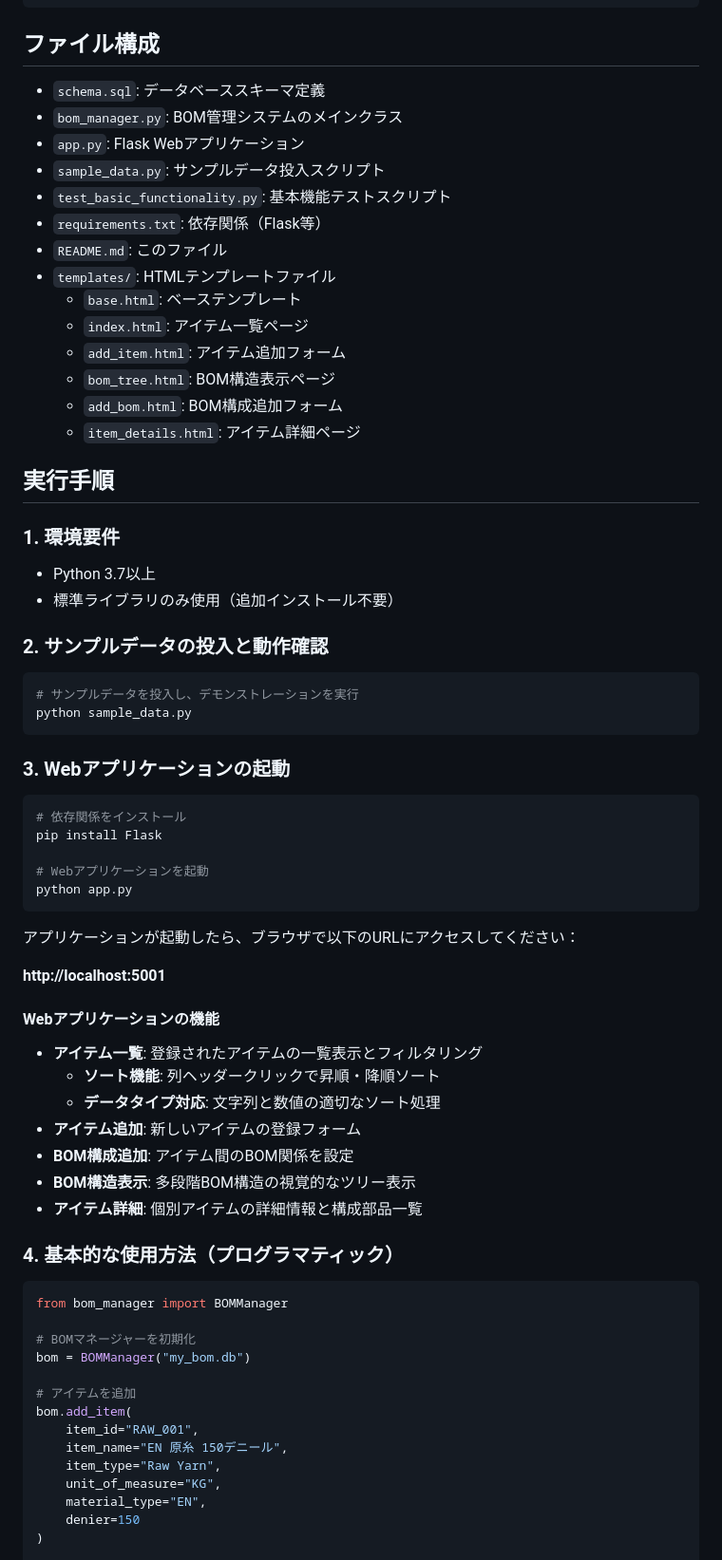
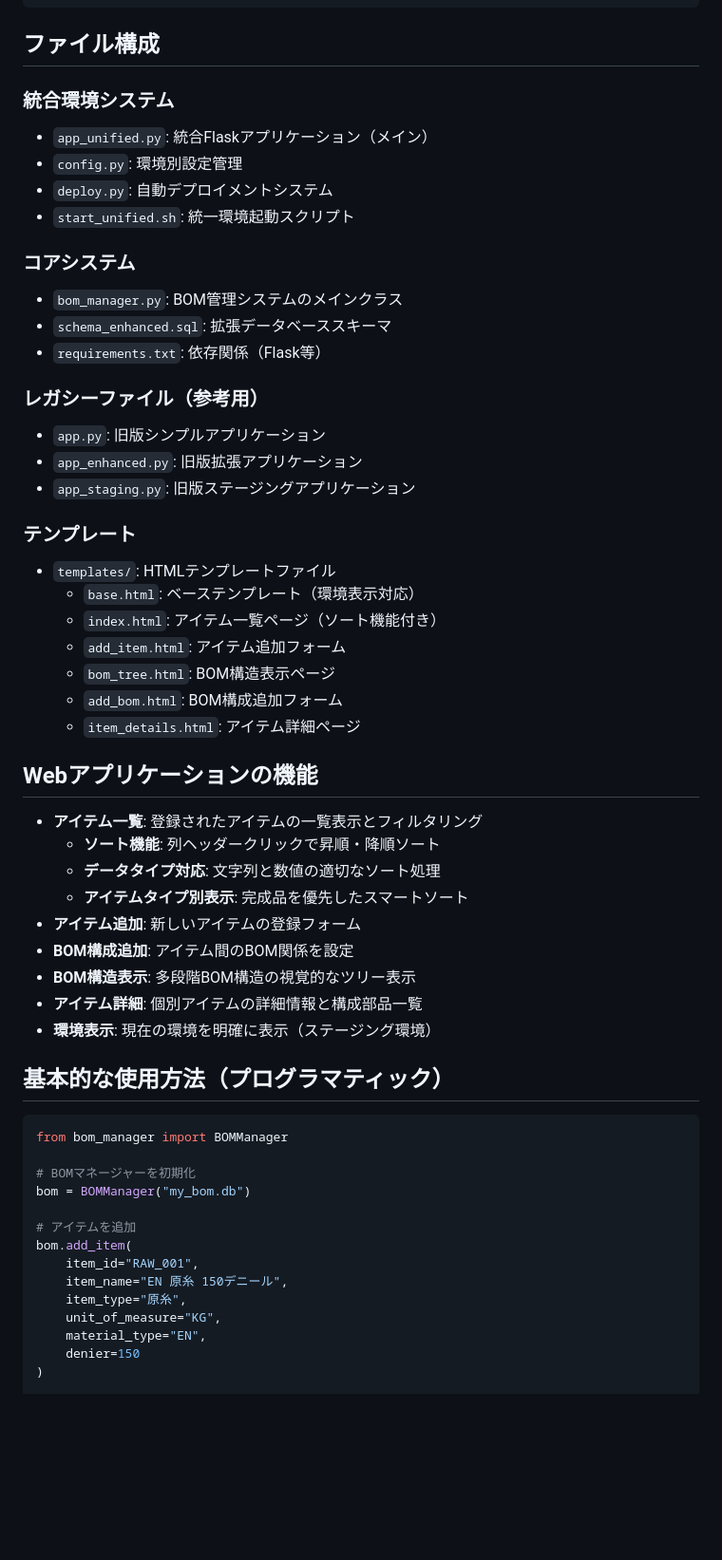
Before and after one commit to t-oda-hiroka/ygk-plm-bom-manager, a Markdown page: README.md, the part around the change printed below. Shown: that part at 95% size. Drawn GitHub-style; blank space fills up the shorter version.

````diff
--- a/README.md
+++ b/README.md
@@ -47,59 +163,44 @@
 
 ## ファイル構成
 
-- `schema.sql`: データベーススキーマ定義
+### 統合環境システム
+- `app_unified.py`: 統合Flaskアプリケーション（メイン）
+- `config.py`: 環境別設定管理
+- `deploy.py`: 自動デプロイメントシステム
+- `start_unified.sh`: 統一環境起動スクリプト
+
+### コアシステム
 - `bom_manager.py`: BOM管理システムのメインクラス
-- `app.py`: Flask Webアプリケーション
-- `sample_data.py`: サンプルデータ投入スクリプト
-- `test_basic_functionality.py`: 基本機能テストスクリプト
+- `schema_enhanced.sql`: 拡張データベーススキーマ
 - `requirements.txt`: 依存関係（Flask等）
-- `README.md`: このファイル
+
+### レガシーファイル（参考用）
+- `app.py`: 旧版シンプルアプリケーション
+- `app_enhanced.py`: 旧版拡張アプリケーション
+- `app_staging.py`: 旧版ステージングアプリケーション
+
+### テンプレート
 - `templates/`: HTMLテンプレートファイル
-  - `base.html`: ベーステンプレート
-  - `index.html`: アイテム一覧ページ
+  - `base.html`: ベーステンプレート（環境表示対応）
+  - `index.html`: アイテム一覧ページ（ソート機能付き）
   - `add_item.html`: アイテム追加フォーム
   - `bom_tree.html`: BOM構造表示ページ
   - `add_bom.html`: BOM構成追加フォーム
   - `item_details.html`: アイテム詳細ページ
 
-## 実行手順
-
-### 1. 環境要件
-- Python 3.7以上
-- 標準ライブラリのみ使用（追加インストール不要）
-
-### 2. サンプルデータの投入と動作確認
-
-```bash
-# サンプルデータを投入し、デモンストレーションを実行
-python sample_data.py
-```
-
-### 3. Webアプリケーションの起動
-
-```bash
-# 依存関係をインストール
-pip install Flask
-
-# Webアプリケーションを起動
-python app.py
-```
-
-アプリケーションが起動したら、ブラウザで以下のURLにアクセスしてください：
-
-**http://localhost:5001**
-
-#### Webアプリケーションの機能
+## Webアプリケーションの機能
 
 - **アイテム一覧**: 登録されたアイテムの一覧表示とフィルタリング
   - **ソート機能**: 列ヘッダークリックで昇順・降順ソート
   - **データタイプ対応**: 文字列と数値の適切なソート処理
+  - **アイテムタイプ別表示**: 完成品を優先したスマートソート
 - **アイテム追加**: 新しいアイテムの登録フォーム
 - **BOM構成追加**: アイテム間のBOM関係を設定
 - **BOM構造表示**: 多段階BOM構造の視覚的なツリー表示
 - **アイテム詳細**: 個別アイテムの詳細情報と構成部品一覧
+- **環境表示**: 現在の環境を明確に表示（ステージング環境）
 
-### 4. 基本的な使用方法（プログラマティック）
+## 基本的な使用方法（プログラマティック）
 
 ```python
 from bom_manager import BOMManager
@@ -111,7 +212,7 @@ bom = BOMManager("my_bom.db")
 bom.add_item(
     item_id="RAW_001",
     item_name="EN 原糸 150デニール",
-    item_type="Raw Yarn",
+    item_type="原糸",
     unit_of_measure="KG",
     material_type="EN",
     denier=150
````
Also changed, not shown: other parts of README.md (+170 -7 lines).
